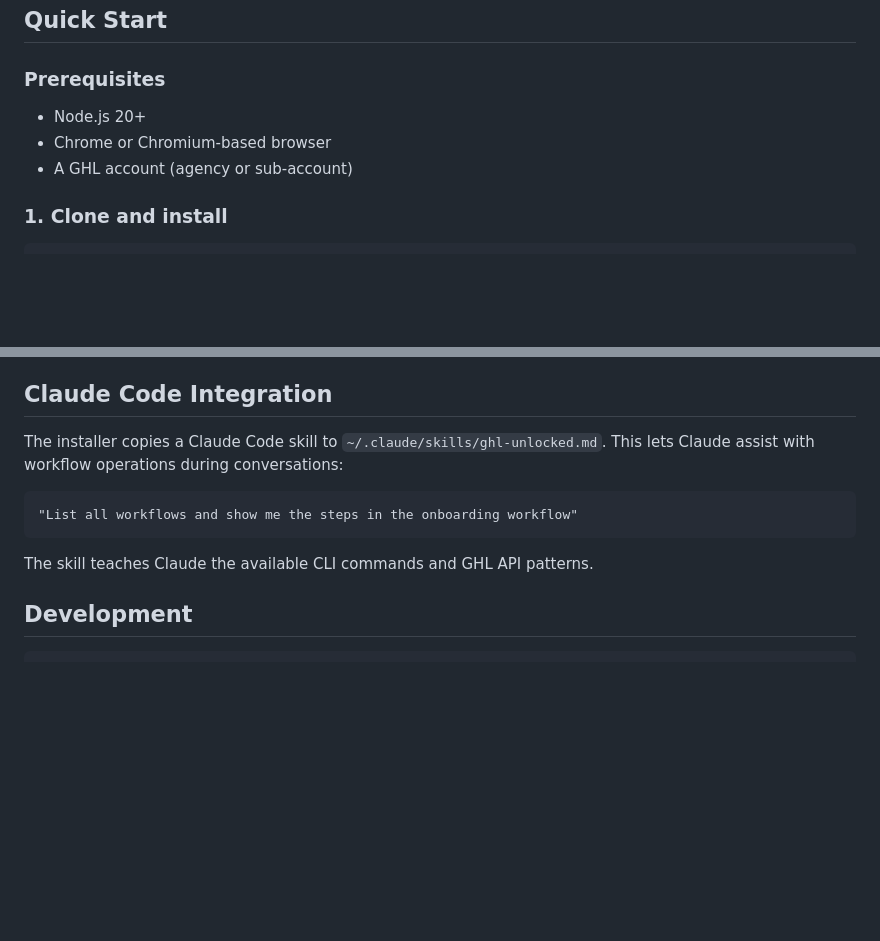
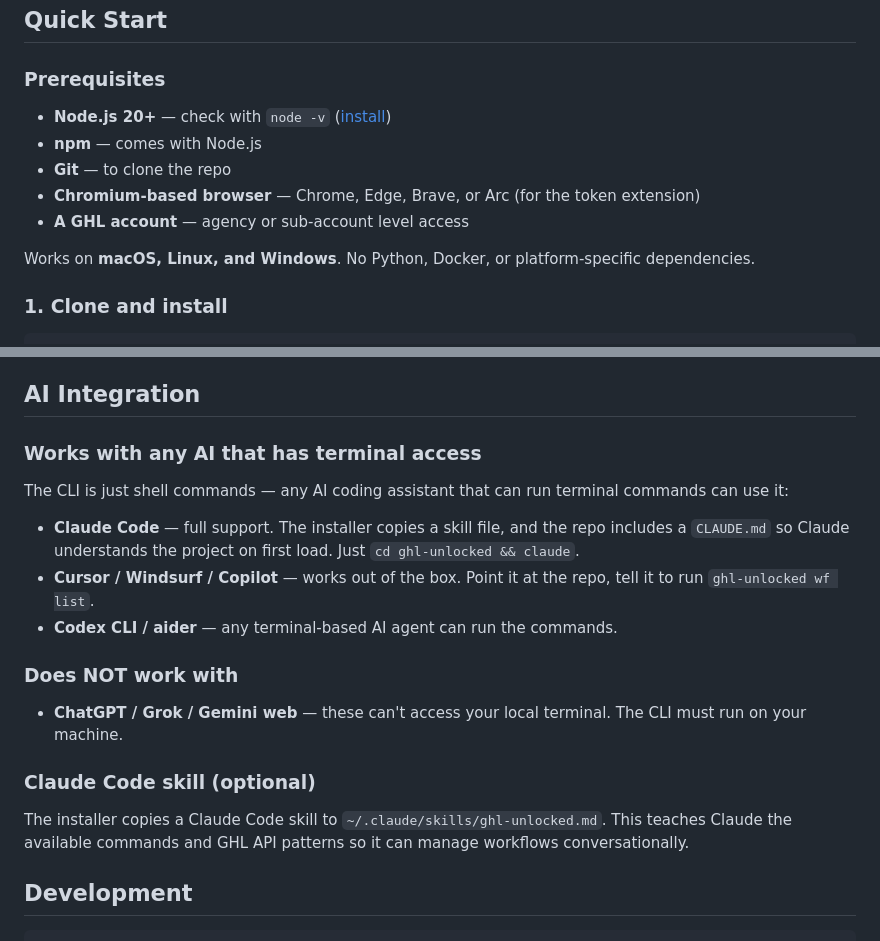
Before and after one commit to thehotbot/ghl-unlocked, a Markdown page: README.md, 2 parts joined by grey strips. Drawn GitHub-style; blank space fills up the shorter version.

````diff
--- a/README.md
+++ b/README.md
@@ -16,9 +16,13 @@ Built for GHL agencies that want to automate workflow management, integrate with
 
 ### Prerequisites
 
-- Node.js 20+
-- Chrome or Chromium-based browser
-- A GHL account (agency or sub-account)
+- **Node.js 20+** — check with `node -v` ([install](https://nodejs.org/))
+- **npm** — comes with Node.js
+- **Git** — to clone the repo
+- **Chromium-based browser** — Chrome, Edge, Brave, or Arc (for the token extension)
+- **A GHL account** — agency or sub-account level access
+
+Works on **macOS, Linux, and Windows**. No Python, Docker, or platform-specific dependencies.
 
 ### 1. Clone and install
 
@@ -221,15 +225,23 @@ All requests require these headers:
 - Tokens are scoped to the sub-account you were logged into when you captured them
 - If you suspect token compromise, log out of GHL in your browser (invalidates the Firebase refresh token)
 
-## Claude Code Integration
+## AI Integration
 
-The installer copies a Claude Code skill to `~/.claude/skills/ghl-unlocked.md`. This lets Claude assist with workflow operations during conversations:
+### Works with any AI that has terminal access
 
-```
-"List all workflows and show me the steps in the onboarding workflow"
-```
+The CLI is just shell commands — any AI coding assistant that can run terminal commands can use it:
 
-The skill teaches Claude the available CLI commands and GHL API patterns.
+- **Claude Code** — full support. The installer copies a skill file, and the repo includes a `CLAUDE.md` so Claude understands the project on first load. Just `cd ghl-unlocked && claude`.
+- **Cursor / Windsurf / Copilot** — works out of the box. Point it at the repo, tell it to run `ghl-unlocked wf list`.
+- **Codex CLI / aider** — any terminal-based AI agent can run the commands.
+
+### Does NOT work with
+
+- **ChatGPT / Grok / Gemini web** — these can't access your local terminal. The CLI must run on your machine.
+
+### Claude Code skill (optional)
+
+The installer copies a Claude Code skill to `~/.claude/skills/ghl-unlocked.md`. This teaches Claude the available commands and GHL API patterns so it can manage workflows conversationally.
 
 ## Development
 
````
Also changed, not shown: CLAUDE.md (added, +106 -0 lines).
